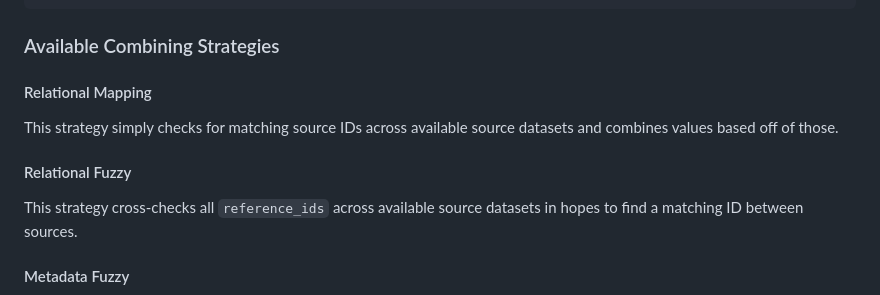
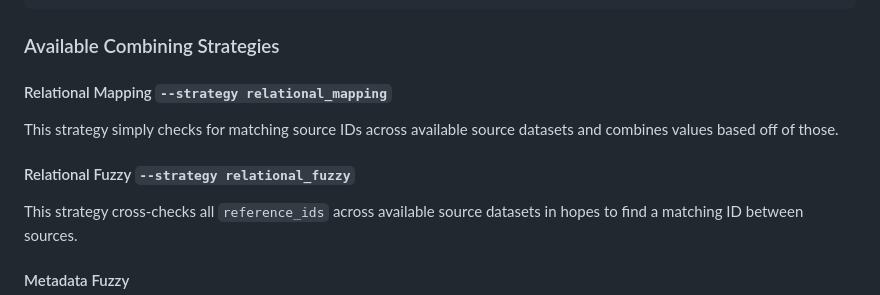
Before and after one commit to Hiyori-API/hiyori-cli, a Markdown page: readme.md, the part around the change. GitHub-like rendering.

```diff
--- a/readme.md
+++ b/readme.md
@@ -74,10 +74,10 @@ php hiyori combine myanimelist --strategy relational_mapping
 
 ### Available Combining Strategies
 
-#### Relational Mapping
+#### Relational Mapping `--strategy relational_mapping`
 This strategy simply checks for matching source IDs across available source datasets and combines values based off of those.
 
-#### Relational Fuzzy
+#### Relational Fuzzy `--strategy relational_fuzzy`
 This strategy cross-checks all `reference_ids` across available source datasets in hopes to find a matching ID between sources.
 
 
```
